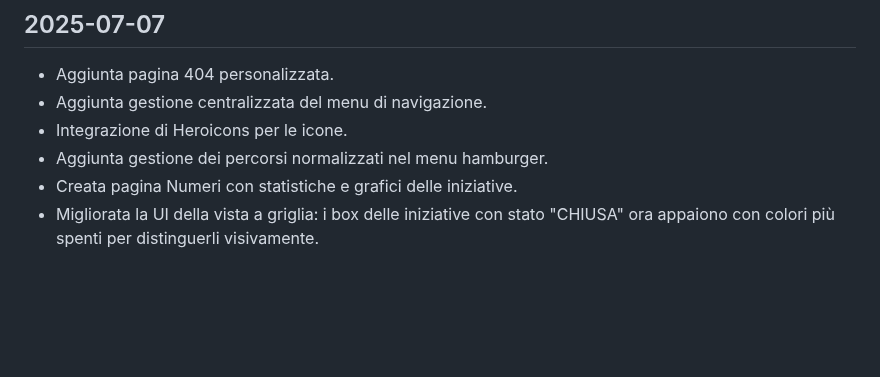
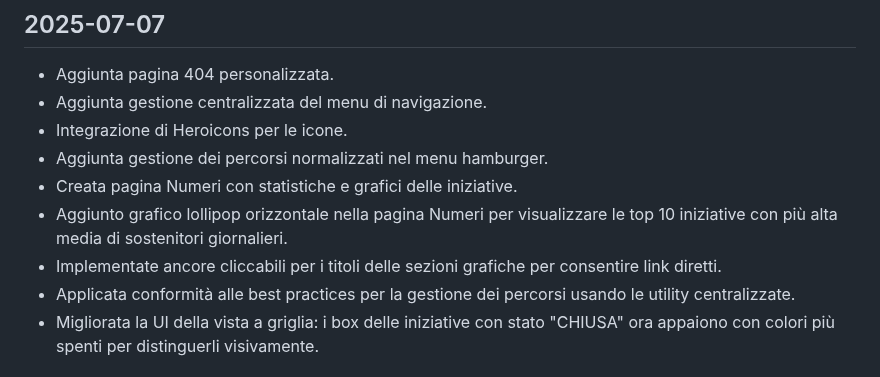
Before and after one commit to ondata/referendum_iniziative_popolari, a Markdown page: LOG.md, the part around the change. GitHub-like rendering; blank space fills up the shorter version.

Commit message:
feat: aggiunto grafico lollipop orizzontale e ancore cliccabili nella pagina Numeri

```diff
--- a/LOG.md
+++ b/LOG.md
@@ -7,6 +7,9 @@
 * Integrazione di Heroicons per le icone.
 * Aggiunta gestione dei percorsi normalizzati nel menu hamburger.
 * Creata pagina Numeri con statistiche e grafici delle iniziative.
+* Aggiunto grafico lollipop orizzontale nella pagina Numeri per visualizzare le top 10 iniziative con più alta media di sostenitori giornalieri.
+* Implementate ancore cliccabili per i titoli delle sezioni grafiche per consentire link diretti.
+* Applicata conformità alle best practices per la gestione dei percorsi usando le utility centralizzate.
 * Migliorata la UI della vista a griglia: i box delle iniziative con stato "CHIUSA" ora appaiono con colori più spenti per distinguerli visivamente.
 
 ## 2025-07-06
```
